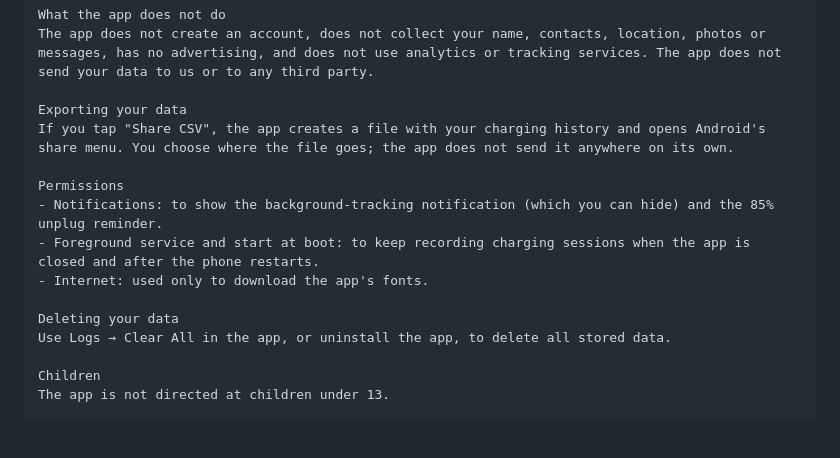
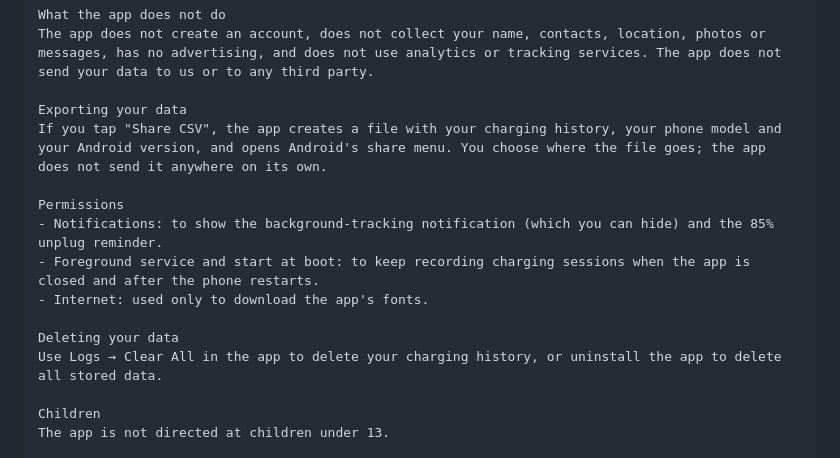
Before and after one commit to SakinaKheraj/voltBuddy, a Markdown page: docs/play_store_submission.md, the part around the change. Rendered like a GitHub page; blank space fills up the shorter version.

Commit message:
docs(play): privacy policy mentions device info in exports
Co-Authored-By: Claude Opus 5.5 <noreply@anthropic.com>

```diff
--- a/docs/play_store_submission.md
+++ b/docs/play_store_submission.md
@@ -145,7 +145,7 @@ What the app does not do
 The app does not create an account, does not collect your name, contacts, location, photos or messages, has no advertising, and does not use analytics or tracking services. The app does not send your data to us or to any third party.
 
 Exporting your data
-If you tap "Share CSV", the app creates a file with your charging history and opens Android's share menu. You choose where the file goes; the app does not send it anywhere on its own.
+If you tap "Share CSV", the app creates a file with your charging history, your phone model and your Android version, and opens Android's share menu. You choose where the file goes; the app does not send it anywhere on its own.
 
 Permissions
 - Notifications: to show the background-tracking notification (which you can hide) and the 85% unplug reminder.
@@ -153,7 +153,7 @@ Permissions
 - Internet: used only to download the app's fonts.
 
 Deleting your data
-Use Logs → Clear All in the app, or uninstall the app, to delete all stored data.
+Use Logs → Clear All in the app to delete your charging history, or uninstall the app to delete all stored data.
 
 Children
 The app is not directed at children under 13.
```
